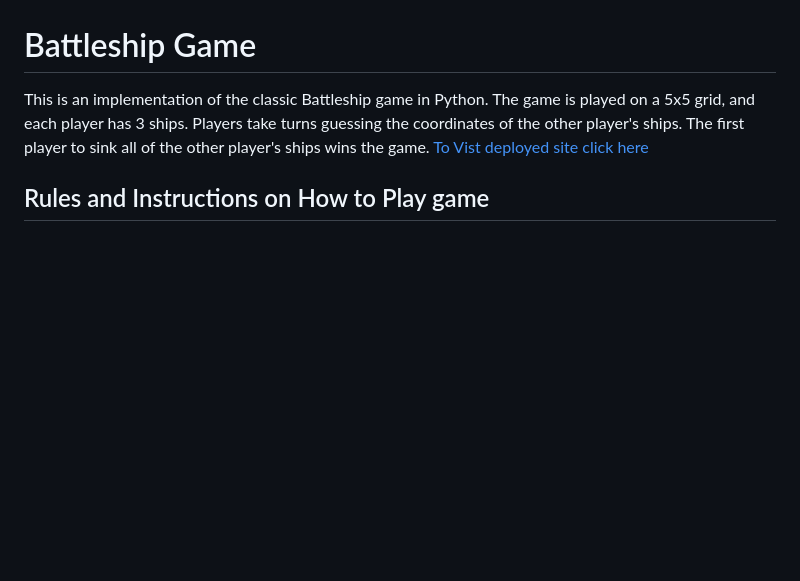
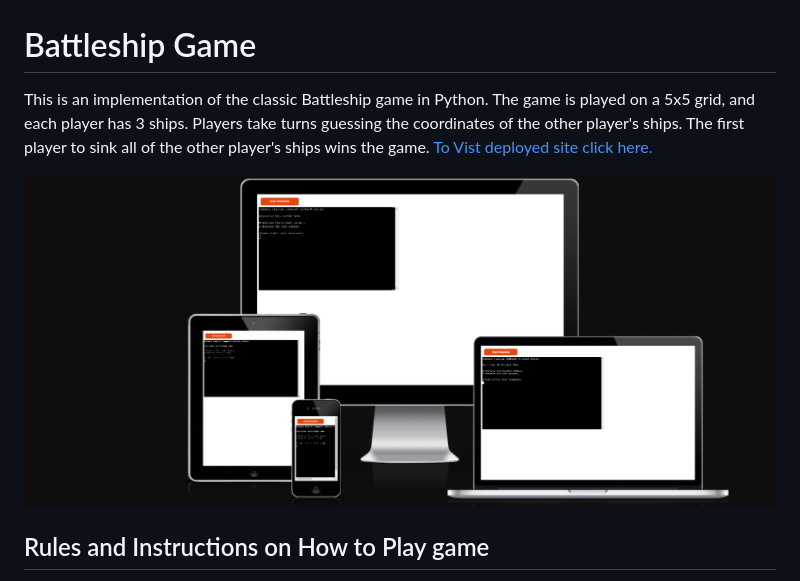
Before and after one commit to Zahid295/Battleship-gaming, a Markdown page: README.md, the part around the change. Rendered like a GitHub page; pictures changed too: documentation/screenshot.png (added); blank space fills up the shorter version.

Commit message:
Add screenshot to readme file

```diff
--- a/README.md
+++ b/README.md
@@ -1,7 +1,9 @@
 # Battleship Game
 
 This is an implementation of the classic Battleship game in Python. The game is played on a 5x5 grid, and each player has 3 ships. Players take turns guessing the coordinates of the other player's ships. The first player to sink all of the other player's ships wins the game.
-[To Vist deployed site click here](https://battleship-gaming-73f3dbc3be56.herokuapp.com/)
+[To Vist deployed site click here.](https://battleship-gaming-73f3dbc3be56.herokuapp.com/)
+
+![Project view on different size devices](documentation/screenshot.png)
 
 ## Rules and Instructions on How to Play game
 
```
